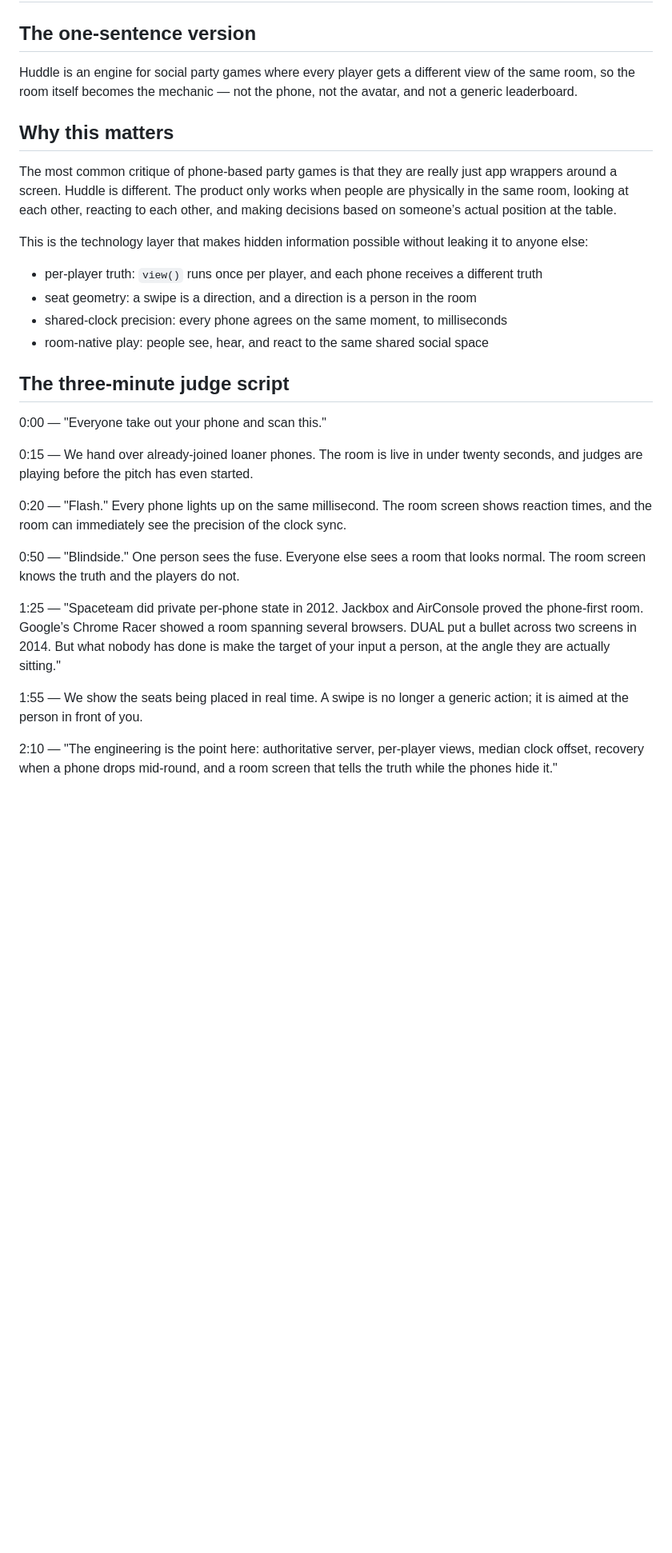
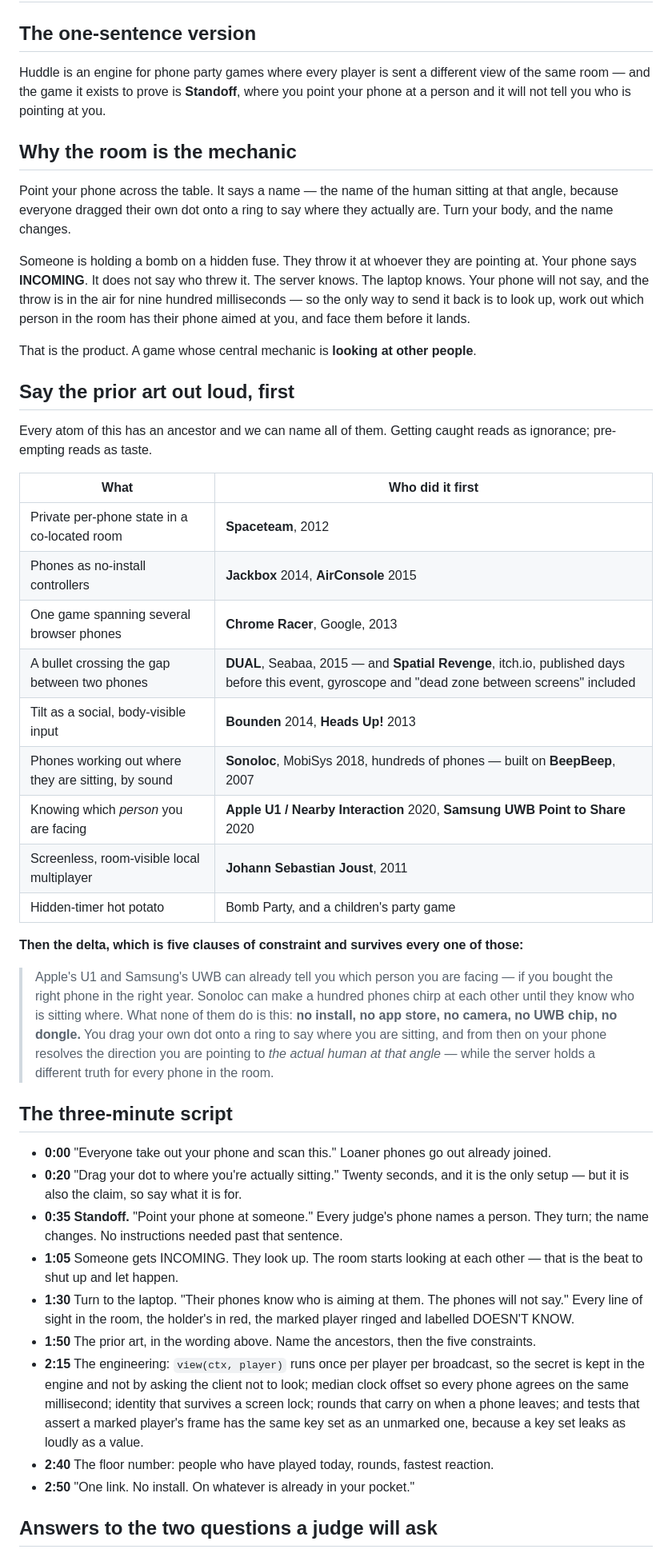
Before and after one commit to Manraj10/huddle, a Markdown page: PITCH.md, the part around one of its changes. Shown at 80% size. Drawn GitHub-style; blank space fills up the shorter version.

```diff
--- a/PITCH.md
+++ b/PITCH.md
@@ -2,32 +2,70 @@
 
 ## The one-sentence version
 
-Huddle is an engine for social party games where every player gets a different view of the same room, so the room itself becomes the mechanic — not the phone, not the avatar, and not a generic leaderboard.
+Huddle is an engine for phone party games where every player is sent a different view of the same
+room — and the game it exists to prove is **Standoff**, where you point your phone at a person and
+it will not tell you who is pointing at you.
 
-## Why this matters
+## Why the room is the mechanic
 
-The most common critique of phone-based party games is that they are really just app wrappers around a screen. Huddle is different. The product only works when people are physically in the same room, looking at each other, reacting to each other, and making decisions based on someone’s actual position at the table.
+Point your phone across the table. It says a name — the name of the human sitting at that angle,
+because everyone dragged their own dot onto a ring to say where they actually are. Turn your body,
+and the name changes.
 
-This is the technology layer that makes hidden information possible without leaking it to anyone else:
+Someone is holding a bomb on a hidden fuse. They throw it at whoever they are pointing at. Your
+phone says **INCOMING**. It does not say who threw it. The server knows. The laptop knows. Your
+phone will not say, and the throw is in the air for nine hundred milliseconds — so the only way to
+send it back is to look up, work out which person in the room has their phone aimed at you, and
+face them before it lands.
 
-- per-player truth: `view()` runs once per player, and each phone receives a different truth
-- seat geometry: a swipe is a direction, and a direction is a person in the room
-- shared-clock precision: every phone agrees on the same moment, to milliseconds
-- room-native play: people see, hear, and react to the same shared social space
+That is the product. A game whose central mechanic is **looking at other people**.
 
-## The three-minute judge script
+## Say the prior art out loud, first
 
-0:00 — "Everyone take out your phone and scan this."
+Every atom of this has an ancestor and we can name all of them. Getting caught reads as ignorance;
+pre-empting reads as taste.
 
-0:15 — We hand over already-joined loaner phones. The room is live in under twenty seconds, and judges are playing before the pitch has even started.
+| What | Who did it first |
+|---|---|
+| Private per-phone state in a co-located room | **Spaceteam**, 2012 |
+| Phones as no-install controllers | **Jackbox** 2014, **AirConsole** 2015 |
+| One game spanning several browser phones | **Chrome Racer**, Google, 2013 |
+| A bullet crossing the gap between two phones | **DUAL**, Seabaa, 2015 — and **Spatial Revenge**, itch.io, published days before this event, gyroscope and "dead zone between screens" included |
+| Tilt as a social, body-visible input | **Bounden** 2014, **Heads Up!** 2013 |
+| Phones working out where they are sitting, by sound | **Sonoloc**, MobiSys 2018, hundreds of phones — built on **BeepBeep**, 2007 |
+| Knowing which *person* you are facing | **Apple U1 / Nearby Interaction** 2020, **Samsung UWB Point to Share** 2020 |
+| Screenless, room-visible local multiplayer | **Johann Sebastian Joust**, 2011 |
+| Hidden-timer hot potato | Bomb Party, and a children's party game |
 
-0:20 — "Flash." Every phone lights up on the same millisecond. The room screen shows reaction times, and the room can immediately see the precision of the clock sync.
+**Then the delta, which is five clauses of constraint and survives every one of those:**
 
-0:50 — "Blindside." One person sees the fuse. Everyone else sees a room that looks normal. The room screen knows the truth and the players do not.
+> Apple's U1 and Samsung's UWB can already tell you which person you are facing — if you bought the
+> right phone in the right year. Sonoloc can make a hundred phones chirp at each other until they
+> know who is sitting where. What none of them do is this: **no install, no app store, no camera, no
+> UWB chip, no dongle.** You drag your own dot onto a ring to say where you are sitting, and from
+> then on your phone resolves the direction you are pointing to *the actual human at that angle* —
+> while the server holds a different truth for every phone in the room.
 
-1:25 — "Spaceteam did private per-phone state in 2012. Jackbox and AirConsole proved the phone-first room. Google’s Chrome Racer showed a room spanning several browsers. DUAL put a bullet across two screens in 2014. But what nobody has done is make the target of your input a person, at the angle they are actually sitting."
+## The three-minute script
 
-1:55 — We show the seats being placed in real time. A swipe is no longer a generic action; it is aimed at the person in front of you.
+- **0:00** "Everyone take out your phone and scan this." Loaner phones go out already joined.
+- **0:20** "Drag your dot to where you're actually sitting." Twenty seconds, and it is the only
+  setup — but it is also the claim, so say what it is for.
+- **0:35** **Standoff.** "Point your phone at someone." Every judge's phone names a person. They
+  turn; the name changes. No instructions needed past that sentence.
+- **1:05** Someone gets INCOMING. They look up. The room starts looking at each other — that is
+  the beat to shut up and let happen.
+- **1:30** Turn to the laptop. "Their phones know who is aiming at them. The phones will not say."
+  Every line of sight in the room, the holder's in red, the marked player ringed and labelled
+  DOESN'T KNOW.
+- **1:50** The prior art, in the wording above. Name the ancestors, then the five constraints.
+- **2:15** The engineering: `view(ctx, player)` runs once per player per broadcast, so the secret
+  is kept in the engine and not by asking the client not to look; median clock offset so every
+  phone agrees on the same millisecond; identity that survives a screen lock; rounds that carry on
+  when a phone leaves; and tests that assert a marked player's frame has the same key set as an
+  unmarked one, because a key set leaks as loudly as a value.
+- **2:40** The floor number: people who have played today, rounds, fastest reaction.
+- **2:50** "One link. No install. On whatever is already in your pocket."
 
-2:10 — "The engineering is the point here: authoritative server, per-player views, median clock offset, recovery when a phone drops mid-round, and a room screen that tells the truth while the phones hide it."
+## Answers to the two questions a judge will ask
 
```
Also changed, not shown: other parts of PITCH.md (+30 -44 lines).
